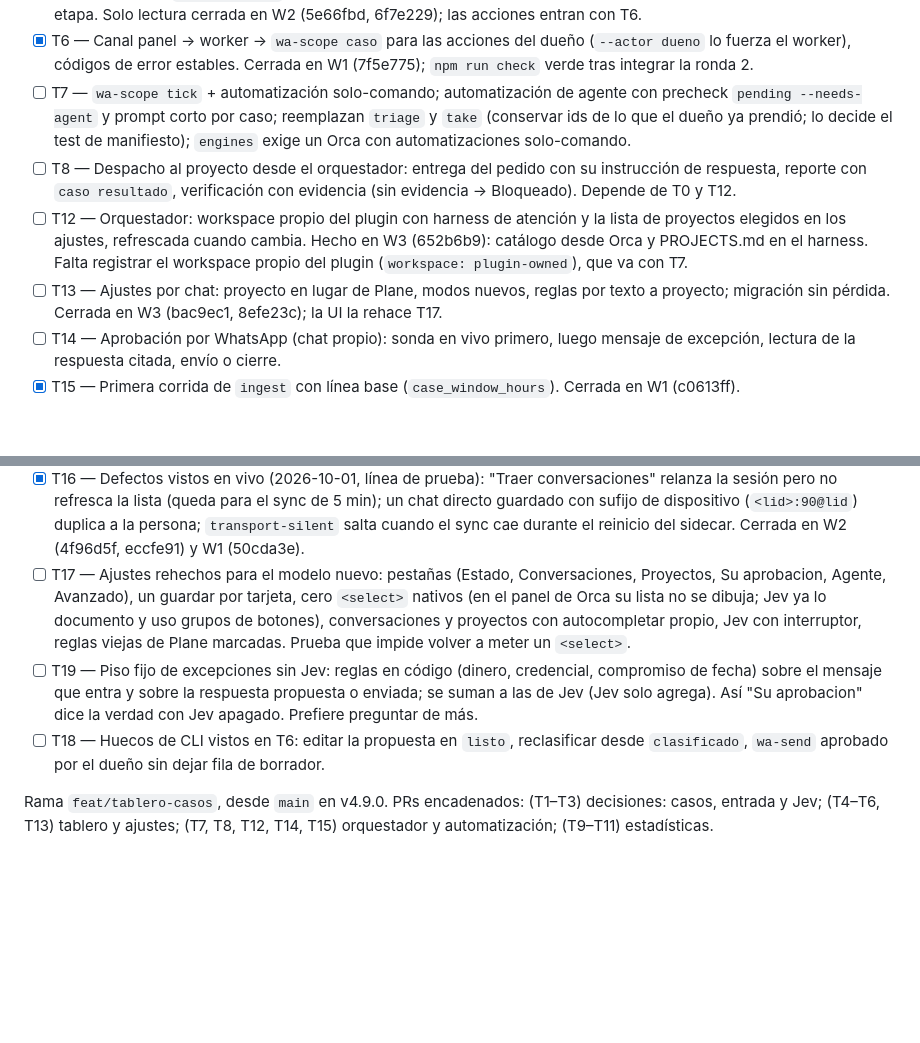
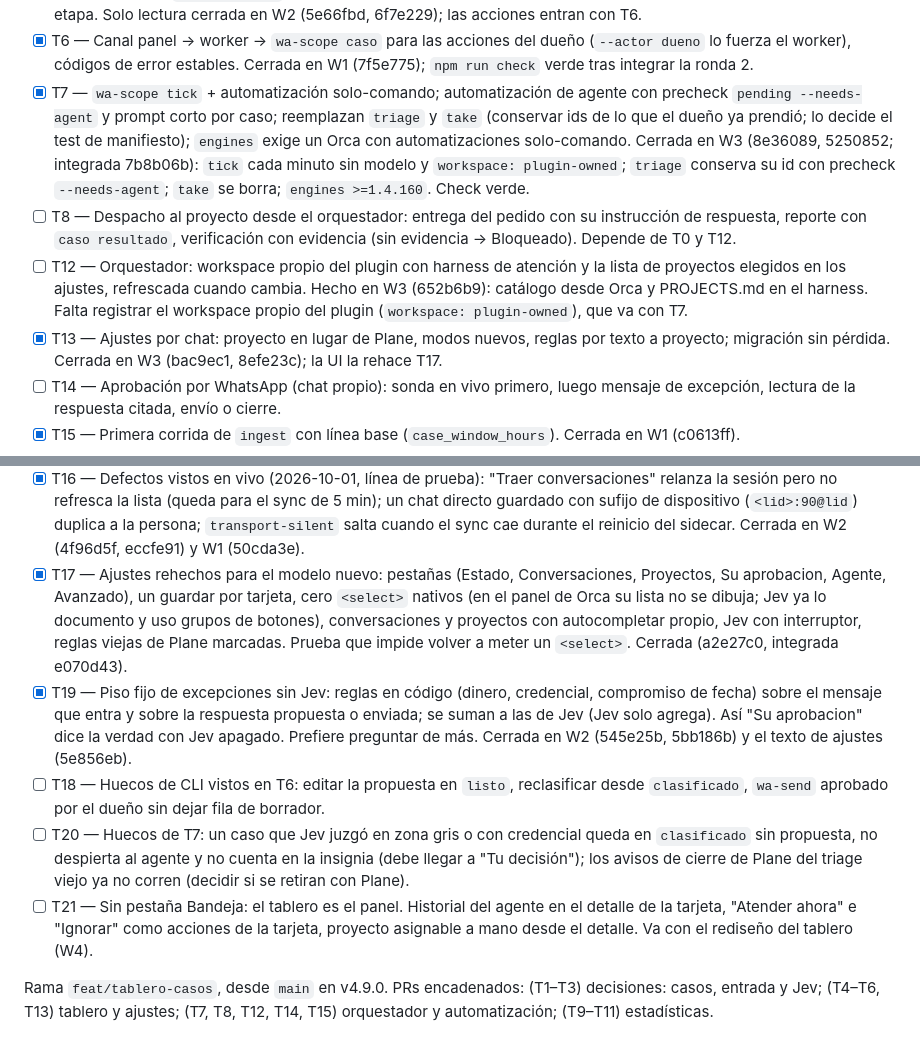
Before and after one commit to ab2webco/orca-wa-inbox, a Markdown page: odd/tasks/kanban-casos.md, 2 parts joined by grey strips. Rendered like a GitHub page; blank space fills up the shorter version.

Commit message:
docs(tablero): t7, t13, t17 y t19 cerradas; t20 huecos de t7 y t21 sin bandeja

```diff
--- a/odd/tasks/kanban-casos.md
+++ b/odd/tasks/kanban-casos.md
@@ -273,11 +273,14 @@ no solo lo enviado. La insignia del nav = `counts.decision`.
 - [x] T6 — Canal panel → worker → `wa-scope caso` para las acciones del dueño
       (`--actor dueno` lo fuerza el worker), códigos de error estables.
       Cerrada en W1 (7f5e775); `npm run check` verde tras integrar la ronda 2.
-- [ ] T7 — `wa-scope tick` + automatización solo-comando; automatización de
+- [x] T7 — `wa-scope tick` + automatización solo-comando; automatización de
       agente con precheck `pending --needs-agent` y prompt corto por caso;
       reemplazan `triage` y `take` (conservar ids de lo que el dueño ya
       prendió; lo decide el test de manifiesto); `engines` exige un Orca con
       automatizaciones solo-comando.
+      Cerrada en W3 (8e36089, 5250852; integrada 7b8b06b): `tick` cada minuto sin
+      modelo y `workspace: plugin-owned`; `triage` conserva su id con precheck
+      `--needs-agent`; `take` se borra; `engines >=1.4.160`. Check verde.
 - [ ] T8 — Despacho al proyecto desde el orquestador: entrega del pedido con su
       instrucción de respuesta, reporte con `caso resultado`, verificación con
       evidencia (sin evidencia → Bloqueado). Depende de T0 y T12.
@@ -286,7 +289,7 @@ no solo lo enviado. La insignia del nav = `counts.decision`.
       Hecho en W3 (652b6b9): catálogo desde Orca y PROJECTS.md en el harness.
       Falta registrar el workspace propio del plugin (`workspace: plugin-owned`), que
       va con T7.
-- [ ] T13 — Ajustes por chat: proyecto en lugar de Plane, modos nuevos, reglas
+- [x] T13 — Ajustes por chat: proyecto en lugar de Plane, modos nuevos, reglas
       por texto a proyecto; migración sin pérdida.
       Cerrada en W3 (bac9ec1, 8efe23c); la UI la rehace T17.
 - [ ] T14 — Aprobación por WhatsApp (chat propio): sonda en vivo primero, luego
@@ -306,19 +309,29 @@ no solo lo enviado. La insignia del nav = `counts.decision`.
       (`<lid>:90@lid`) duplica a la persona; `transport-silent` salta cuando el
       sync cae durante el reinicio del sidecar.
       Cerrada en W2 (4f96d5f, eccfe91) y W1 (50cda3e).
-- [ ] T17 — Ajustes rehechos para el modelo nuevo: pestañas (Estado,
+- [x] T17 — Ajustes rehechos para el modelo nuevo: pestañas (Estado,
       Conversaciones, Proyectos, Su aprobacion, Agente, Avanzado), un guardar por
       tarjeta, cero `<select>` nativos (en el panel de Orca su lista no se dibuja;
       Jev ya lo documento y uso grupos de botones), conversaciones y proyectos con
       autocompletar propio, Jev con interruptor, reglas viejas de Plane marcadas.
       Prueba que impide volver a meter un `<select>`.
-- [ ] T19 — Piso fijo de excepciones sin Jev: reglas en código (dinero,
+      Cerrada (a2e27c0, integrada e070d43).
+- [x] T19 — Piso fijo de excepciones sin Jev: reglas en código (dinero,
       credencial, compromiso de fecha) sobre el mensaje que entra y sobre la
       respuesta propuesta o enviada; se suman a las de Jev (Jev solo agrega). Así
       "Su aprobacion" dice la verdad con Jev apagado. Prefiere preguntar de más.
+      Cerrada en W2 (545e25b, 5bb186b) y el texto de ajustes (5e856eb).
 - [ ] T18 — Huecos de CLI vistos en T6: editar la propuesta en `listo`,
       reclasificar desde `clasificado`, `wa-send` aprobado por el dueño sin dejar
       fila de borrador.
+- [ ] T20 — Huecos de T7: un caso que Jev juzgó en zona gris o con credencial
+      queda en `clasificado` sin propuesta, no despierta al agente y no cuenta en
+      la insignia (debe llegar a "Tu decisión"); los avisos de cierre de Plane del
+      triage viejo ya no corren (decidir si se retiran con Plane).
+- [ ] T21 — Sin pestaña Bandeja: el tablero es el panel. Historial del agente en
+      el detalle de la tarjeta, "Atender ahora" e "Ignorar" como acciones de la
+      tarjeta, proyecto asignable a mano desde el detalle. Va con el rediseño del
+      tablero (W4).
 
 Rama `feat/tablero-casos`, desde `main` en v4.9.0. PRs encadenados:
 (T1–T3) decisiones: casos, entrada y Jev; (T4–T6, T13) tablero y ajustes; (T7, T8, T12, T14, T15)
```
